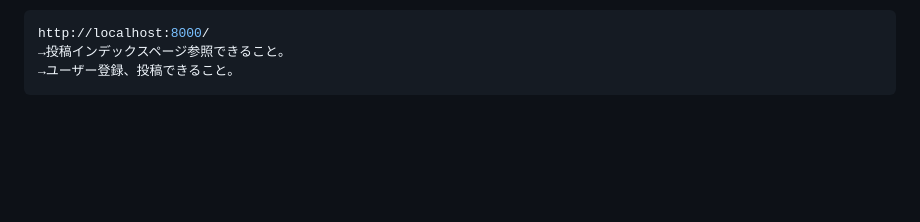
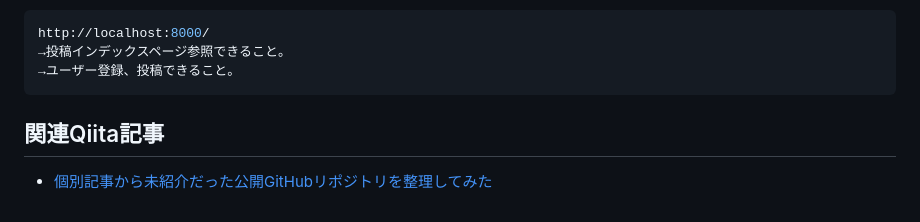
Before and after one commit to naritomo08/django_web, a Markdown page: Readme.md, the part around the change. Drawn GitHub-style; blank space fills up the shorter version.

Commit message:
docs: add related Qiita article link

````diff
--- a/Readme.md
+++ b/Readme.md
@@ -153,3 +153,7 @@ http://localhost:8000/
 →投稿インデックスページ参照できること。
 →ユーザー登録、投稿できること。
 ```
+
+## 関連Qiita記事
+
+- [個別記事から未紹介だった公開GitHubリポジトリを整理してみた](https://qiita.com/naritomo08/items/1620081b4363c3d0b400)
````
